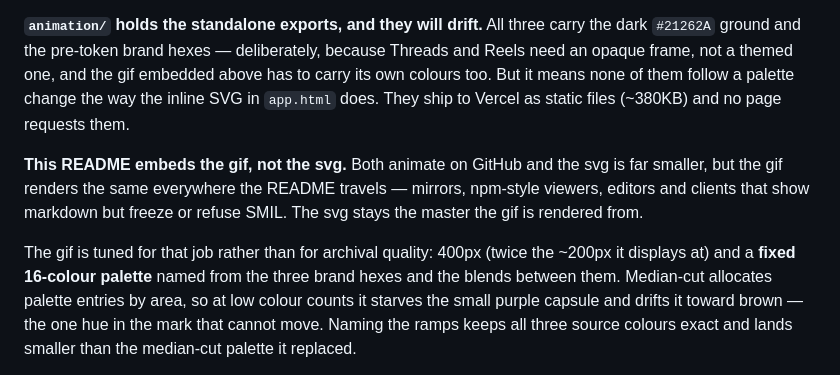
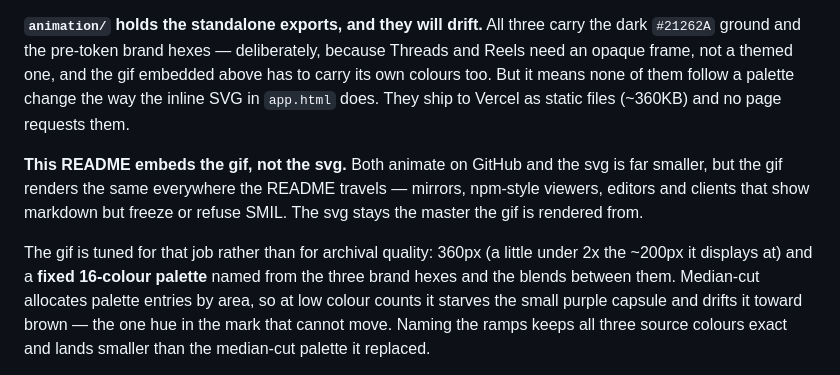
Before and after one commit to aimanhfidz/my.adhd, a Markdown page: README.md, the part around the change. Drawn GitHub-style.

Commit message:
perf(animation): drop the gif to 360px, 185KB -> 166KB
Displays at ~200px in the README, so 360 is still ~1.8x for retina.
Timing, frame rate and the fixed palette are unchanged; all three source
hexes still land exact in the decoded gif.

Co-Authored-By: Claude Opus 5 <noreply@anthropic.com>

```diff
--- a/README.md
+++ b/README.md
@@ -123,15 +123,15 @@ carry the dark `#21262A` ground and the pre-token brand hexes — deliberately,
 because Threads and Reels need an opaque frame, not a themed one, and the gif
 embedded above has to carry its own colours too. But it means none of them
 follow a palette change the way the inline SVG in `app.html` does. They ship to
-Vercel as static files (~380KB) and no page requests them.
+Vercel as static files (~360KB) and no page requests them.
 
 **This README embeds the gif, not the svg.** Both animate on GitHub and the
 svg is far smaller, but the gif renders the same everywhere the README travels
 — mirrors, npm-style viewers, editors and clients that show markdown but
 freeze or refuse SMIL. The svg stays the master the gif is rendered from.
 
-The gif is tuned for that job rather than for archival quality: 400px (twice
-the ~200px it displays at) and a **fixed 16-colour palette** named from the
+The gif is tuned for that job rather than for archival quality: 360px (a
+little under 2x the ~200px it displays at) and a **fixed 16-colour palette** named from the
 three brand hexes and the blends between them. Median-cut allocates palette
 entries by area, so at low colour counts it starves the small purple capsule
 and drifts it toward brown — the one hue in the mark that cannot move. Naming
```
Also changed, not shown: animation/my-adhd-morph.gif, 1 other file.
